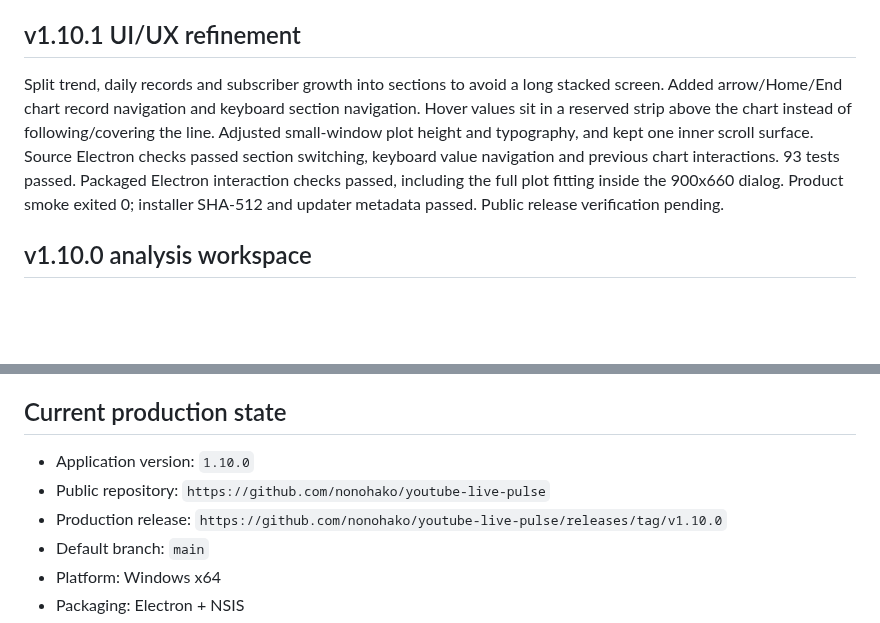
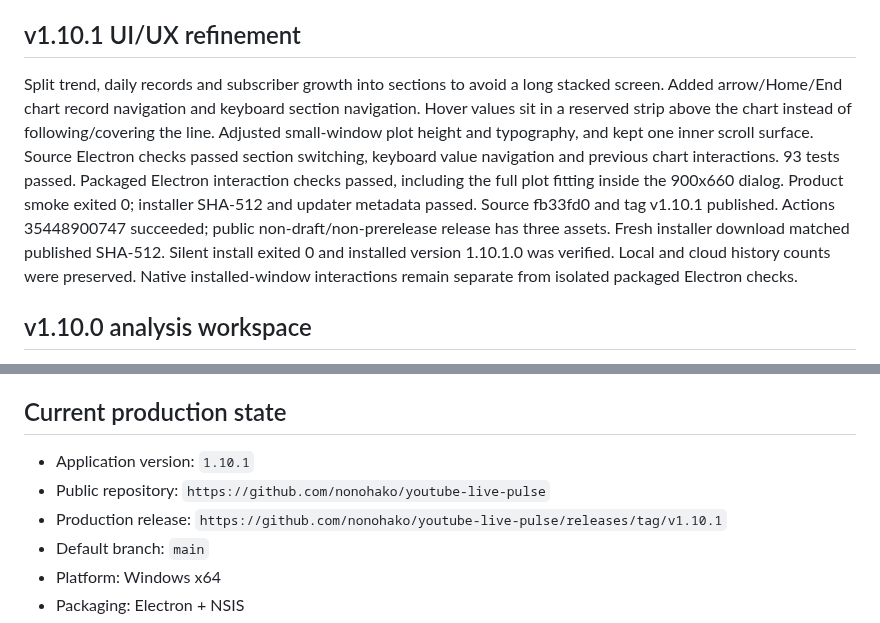
Before and after one commit to nonohako/youtube-live-pulse, a Markdown page: handoff.md, 2 parts joined by grey strips. Rendered like a GitHub page; blank space fills up the shorter version.

Commit message:
docs: record v1.10.1 release verification

```diff
--- a/handoff.md
+++ b/handoff.md
@@ -4,7 +4,7 @@ Last updated: 2026-09-19
 
 ## v1.10.1 UI/UX refinement
 
-Split trend, daily records and subscriber growth into sections to avoid a long stacked screen. Added arrow/Home/End chart record navigation and keyboard section navigation. Hover values sit in a reserved strip above the chart instead of following/covering the line. Adjusted small-window plot height and typography, and kept one inner scroll surface. Source Electron checks passed section switching, keyboard value navigation and previous chart interactions. 93 tests passed. Packaged Electron interaction checks passed, including the full plot fitting inside the 900x660 dialog. Product smoke exited 0; installer SHA-512 and updater metadata passed. Public release verification pending.
+Split trend, daily records and subscriber growth into sections to avoid a long stacked screen. Added arrow/Home/End chart record navigation and keyboard section navigation. Hover values sit in a reserved strip above the chart instead of following/covering the line. Adjusted small-window plot height and typography, and kept one inner scroll surface. Source Electron checks passed section switching, keyboard value navigation and previous chart interactions. 93 tests passed. Packaged Electron interaction checks passed, including the full plot fitting inside the 900x660 dialog. Product smoke exited 0; installer SHA-512 and updater metadata passed. Source fb33fd0 and tag v1.10.1 published. Actions 35448900747 succeeded; public non-draft/non-prerelease release has three assets. Fresh installer download matched published SHA-512. Silent install exited 0 and installed version 1.10.1.0 was verified. Local and cloud history counts were preserved. Native installed-window interactions remain separate from isolated packaged Electron checks.
 
 ## v1.10.0 analysis workspace
 
@@ -44,9 +44,9 @@ Local v1.7.1 validation: x64 NSIS build succeeded, packaged dashboard smoke exit
 
 ## Current production state
 
-- Application version: `1.10.0`
+- Application version: `1.10.1`
 - Public repository: `https://github.com/nonohako/youtube-live-pulse`
-- Production release: `https://github.com/nonohako/youtube-live-pulse/releases/tag/v1.10.0`
+- Production release: `https://github.com/nonohako/youtube-live-pulse/releases/tag/v1.10.1`
 - Default branch: `main`
 - Platform: Windows x64
 - Packaging: Electron + NSIS
```
Also changed, not shown: AGENTS.md (+1 -1 lines).
